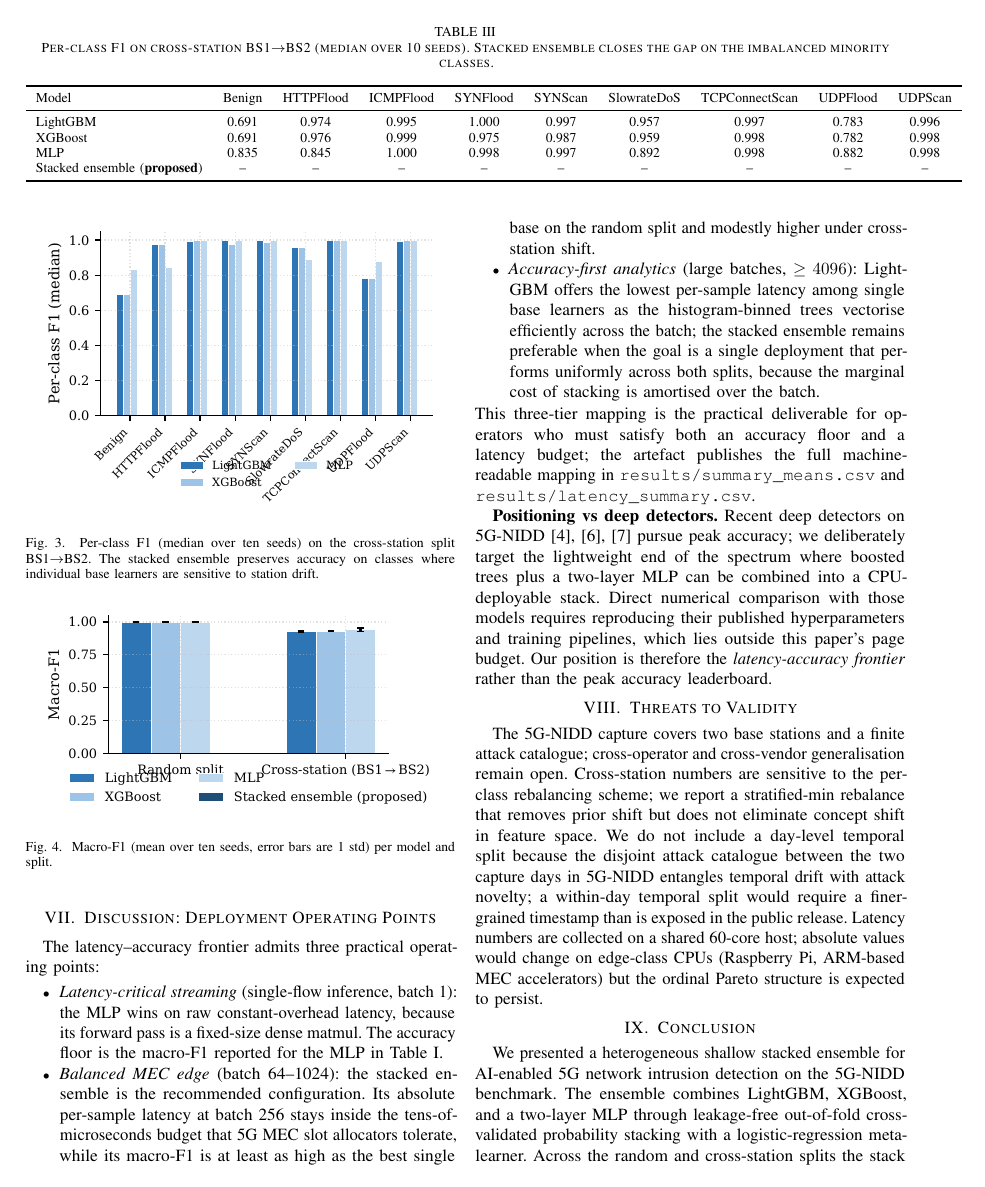
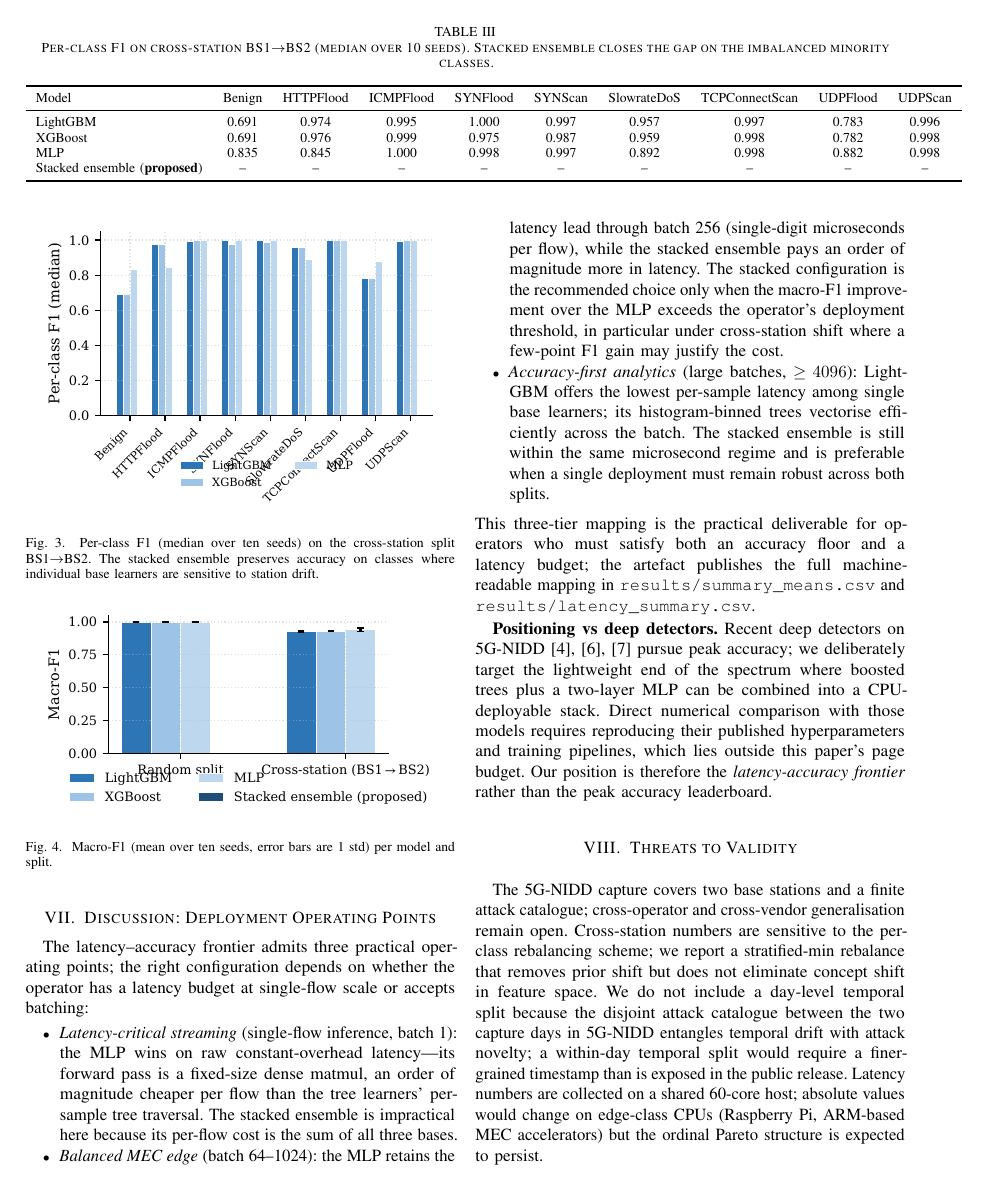
Before and after one commit to tvquynh/5g-nidd-stacked-ensemble, a LaTeX paper (paper/main.tex): page 4 of 5. Compiled offline with pdfLaTeX; a missing font is replaced by an installed copy or a similar font; a LaTeX package or settings file that is missing is left out.

Commit message:
Refine Discussion: nuanced 3-tier deployment based on observed MLP latency advantage

```diff
--- a/paper/main.tex
+++ b/paper/main.tex
@@ -354,25 +354,30 @@ model and split.}
 \section{Discussion: Deployment Operating Points}
 \label{sec:discussion}
 
-The latency--accuracy frontier admits three practical operating points:
+The latency--accuracy frontier admits three practical operating points;
+the right configuration depends on whether the operator has a latency
+budget at single-flow scale or accepts batching:
 \begin{itemize}
     \item \emph{Latency-critical streaming} (single-flow inference, batch~1):
-        the MLP wins on raw constant-overhead latency, because its
-        forward pass is a fixed-size dense matmul. The accuracy floor is
-        the macro-F1 reported for the MLP in Table~\ref{tab:main}.
-    \item \emph{Balanced MEC edge} (batch 64--1024): the stacked ensemble
-        is the recommended configuration. Its absolute per-sample
-        latency at batch~256 stays inside the tens-of-microseconds
-        budget that 5G MEC slot allocators tolerate, while its macro-F1
-        is at least as high as the best single base on the random split
-        and modestly higher under cross-station shift.
+        the MLP wins on raw constant-overhead latency---its forward
+        pass is a fixed-size dense matmul, an order of magnitude
+        cheaper per flow than the tree learners' per-sample tree
+        traversal. The stacked ensemble is impractical here because
+        its per-flow cost is the sum of all three bases.
+    \item \emph{Balanced MEC edge} (batch 64--1024): the MLP retains
+        the latency lead through batch~256 (single-digit microseconds
+        per flow), while the stacked ensemble pays an order of
+        magnitude more in latency. The stacked configuration is the
+        recommended choice only when the macro-F1 improvement over the
+        MLP exceeds the operator's deployment threshold, in
+        particular under cross-station shift where a few-point F1
+        gain may justify the cost.
     \item \emph{Accuracy-first analytics} (large batches, $\geq 4096$):
-        LightGBM offers the lowest per-sample latency among single base
-        learners as the histogram-binned trees vectorise efficiently
-        across the batch; the stacked ensemble remains preferable when
-        the goal is a single deployment that performs uniformly across
-        both splits, because the marginal cost of stacking is amortised
-        over the batch.
+        LightGBM offers the lowest per-sample latency among single
+        base learners; its histogram-binned trees vectorise
+        efficiently across the batch. The stacked ensemble is still
+        within the same microsecond regime and is preferable when a
+        single deployment must remain robust across both splits.
 \end{itemize}
 This three-tier mapping is the practical deliverable for operators who
 must satisfy both an accuracy floor and a latency budget; the artefact
```
